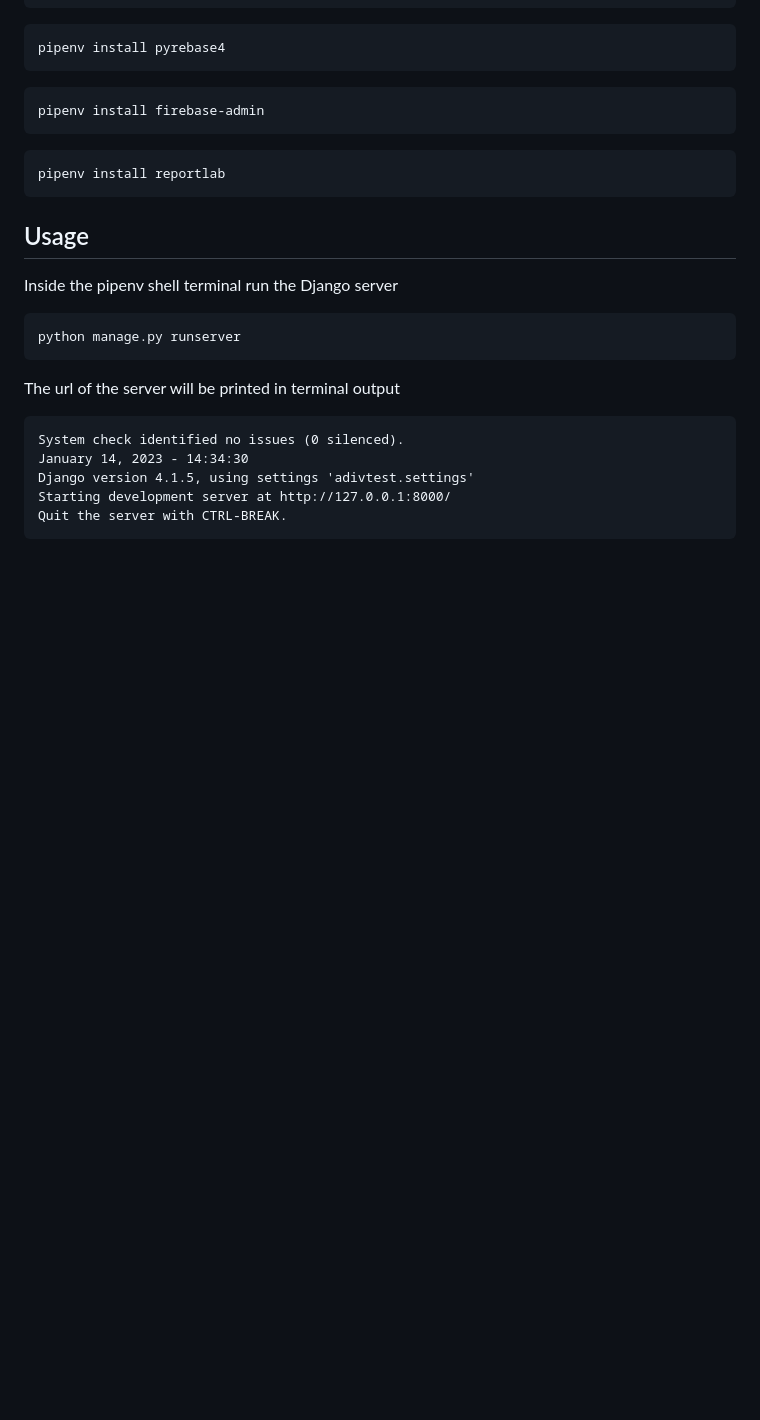
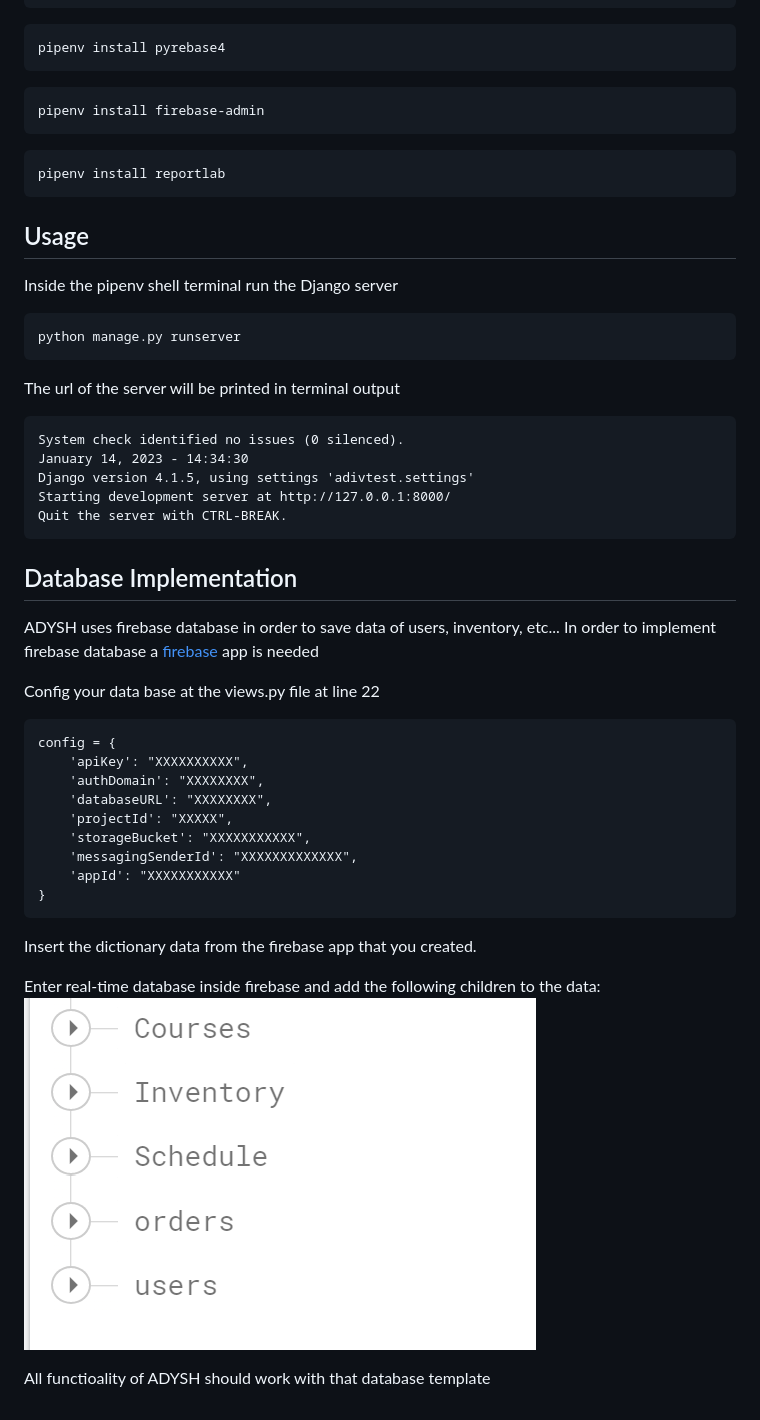
Before and after one commit to yovelnir/adysh, a Markdown page: README.md, the part around the change. Drawn GitHub-style; pictures changed too: dbexample.png (added); blank space fills up the shorter version.

````diff
--- a/README.md
+++ b/README.md
@@ -50,3 +50,26 @@ Django version 4.1.5, using settings 'adivtest.settings'
 Starting development server at http://127.0.0.1:8000/
 Quit the server with CTRL-BREAK.
 ```
+
+## Database Implementation
+ADYSH uses firebase database in order to save data of users, inventory, etc...
+In order to implement firebase database a [firebase](https://firebase.google.com/) app is needed
+
+Config your data base at the views.py file at line 22
+```
+config = {
+    'apiKey': "XXXXXXXXXX",
+    'authDomain': "XXXXXXXX",
+    'databaseURL': "XXXXXXXX",
+    'projectId': "XXXXX",
+    'storageBucket': "XXXXXXXXXXX",
+    'messagingSenderId': "XXXXXXXXXXXXX",
+    'appId': "XXXXXXXXXXX"
+}
+```
+Insert the dictionary data from the firebase app that you created.
+
+Enter real-time database inside firebase and add the following children to the data:
+![alttext](https://github.com/yovelnir/adysh/blob/main/dbexample.png?raw=true)
+
+All functioality of ADYSH should work with that database template
````
